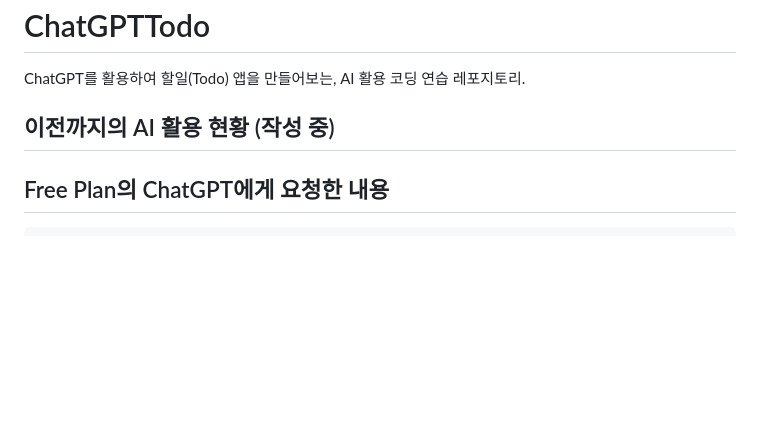
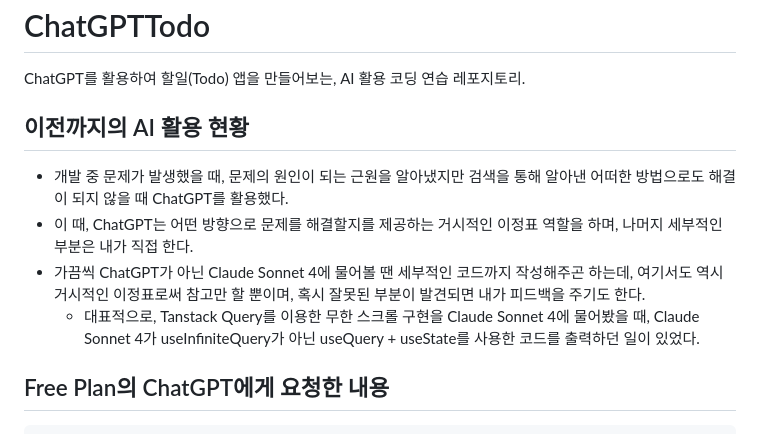
Before and after one commit to kuman514/ChatGPTTodo, a Markdown page: readme.md, the part around the change. Rendered like a GitHub page; blank space fills up the shorter version.

Commit message:
docs: add how i use ai before

```diff
--- a/readme.md
+++ b/readme.md
@@ -2,7 +2,12 @@
 
 ChatGPT를 활용하여 할일(Todo) 앱을 만들어보는, AI 활용 코딩 연습 레포지토리.
 
-## 이전까지의 AI 활용 현황 (작성 중)
+## 이전까지의 AI 활용 현황
+
+- 개발 중 문제가 발생했을 때, 문제의 원인이 되는 근원을 알아냈지만 검색을 통해 알아낸 어떠한 방법으로도 해결이 되지 않을 때 ChatGPT를 활용했다.
+- 이 때, ChatGPT는 어떤 방향으로 문제를 해결할지를 제공하는 거시적인 이정표 역할을 하며, 나머지 세부적인 부분은 내가 직접 한다.
+- 가끔씩 ChatGPT가 아닌 Claude Sonnet 4에 물어볼 땐 세부적인 코드까지 작성해주곤 하는데, 여기서도 역시 거시적인 이정표로써 참고만 할 뿐이며, 혹시 잘못된 부분이 발견되면 내가 피드백을 주기도 한다.
+  - 대표적으로, Tanstack Query를 이용한 무한 스크롤 구현을 Claude Sonnet 4에 물어봤을 때, Claude Sonnet 4가 useInfiniteQuery가 아닌 useQuery + useState를 사용한 코드를 출력하던 일이 있었다.
 
 ## Free Plan의 ChatGPT에게 요청한 내용
 
```
